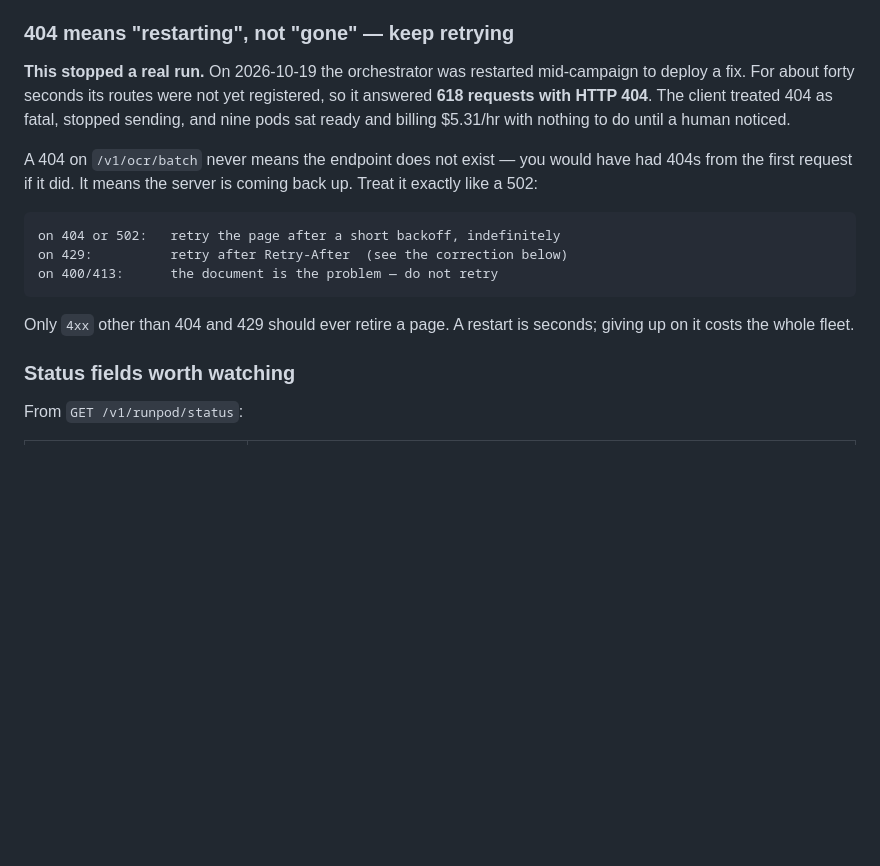
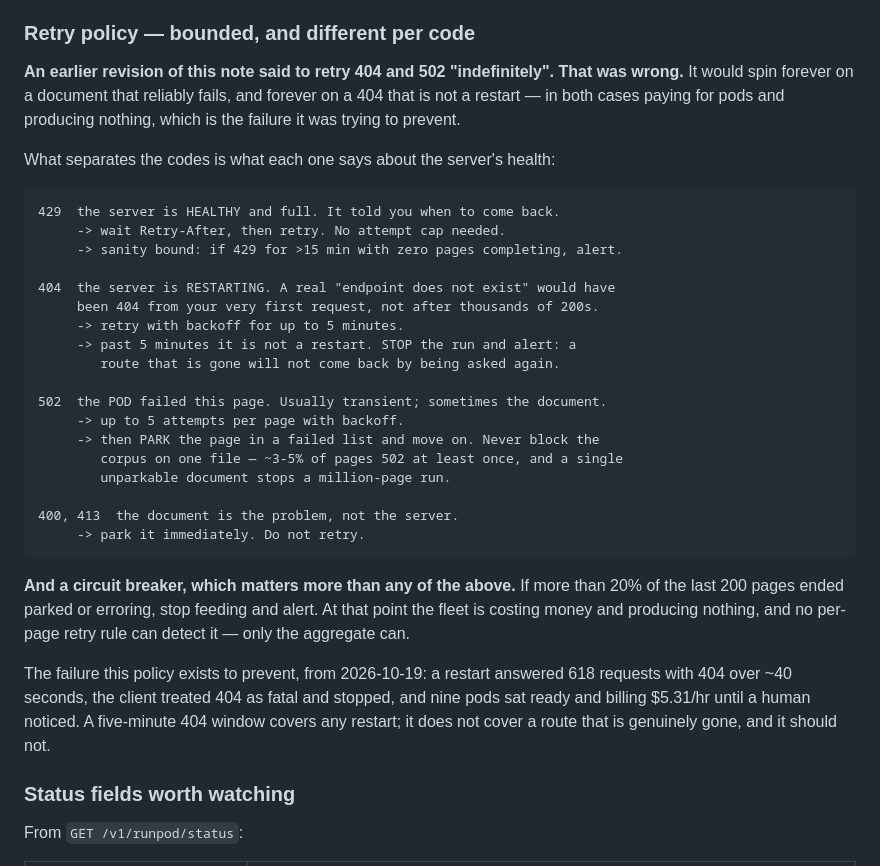
Before and after one commit to nextime/coderai, a Markdown page: docs/ocr-client-throughput-guide.md, the part around the change. Drawn GitHub-style; blank space fills up the shorter version.

Commit message:
retry policy: bounded per code, not "indefinitely"
The previous revision told a client to retry 404 and 502 indefinitely.
That is wrong and would spin forever in two real cases: a document that
reliably 502s never succeeds and blocks the corpus behind it, and a 404
that is not a restart (wrong URL, route removed) never clears. Both end
with pods billing and nothing being produced -- the exact failure the
advice was written to prevent.

It was an over-correction. On 2026-10-19 a restart answered 618 requests
with 404 over ~40 seconds, the client treated 404 as fatal and stopped,
and nine pods sat ready at $5.31/hr until a human noticed. The fix for
that is "do not treat 404 as fatal immediately", not "never give up".

What separates the codes is what each says about the server:

  429  healthy and full, and it stated when to return -> honour
       Retry-After, no attempt cap, alert if 15 min pass with no page
       completing.
  404  restarting -> retry with backoff for up to 5 minutes, then STOP
       and alert. A route that is gone does not come back by being
       asked again, and a real "no such endpoint" would have answered
       404 to the first request rather than the ten-thousandth.
  502  the pod failed this page -> 5 attempts, then PARK the page and
       move on. ~3-5% of pages 502 at least once; one unparkable
       document must not stop a million-page run.
  400/413  the document is the problem -> park, never retry.

Plus a circuit breaker, which matters more than any per-page rule: stop
feeding if more than 20% of the last 200 pages ended parked or erroring.
No per-page policy can see "the fleet is costing money and producing
nothing"; only the aggregate can.

Co-Authored-By: Claude Opus 5 <noreply@anthropic.com>
Claude-Session: https://claude.ai/code/session_01KnfkxBpcZ1v6ypRFFyhrVM

````diff
--- a/docs/ocr-client-throughput-guide.md
+++ b/docs/ocr-client-throughput-guide.md
@@ -143,26 +143,46 @@ quality at near surya's price. No human triage: both tests are mechanical.
   `%PDF` header or no `%%EOF`. Screen locally before sending; each one
   otherwise costs a request and returns an error.
 
-### 404 means "restarting", not "gone" — keep retrying
+### Retry policy — bounded, and different per code
 
-**This stopped a real run.** On 2026-10-19 the orchestrator was restarted
-mid-campaign to deploy a fix. For about forty seconds its routes were not yet
-registered, so it answered **618 requests with HTTP 404**. The client treated
-404 as fatal, stopped sending, and nine pods sat ready and billing $5.31/hr
-with nothing to do until a human noticed.
+**An earlier revision of this note said to retry 404 and 502 "indefinitely".
+That was wrong.** It would spin forever on a document that reliably fails, and
+forever on a 404 that is not a restart — in both cases paying for pods and
+producing nothing, which is the failure it was trying to prevent.
 
-A 404 on `/v1/ocr/batch` never means the endpoint does not exist — you would
-have had 404s from the first request if it did. It means the server is coming
-back up. Treat it exactly like a 502:
+What separates the codes is what each one says about the server's health:
 
 ```
-on 404 or 502:   retry the page after a short backoff, indefinitely
-on 429:          retry after Retry-After  (see the correction below)
-on 400/413:      the document is the problem — do not retry
+429  the server is HEALTHY and full. It told you when to come back.
+     -> wait Retry-After, then retry. No attempt cap needed.
+     -> sanity bound: if 429 for >15 min with zero pages completing, alert.
+
+404  the server is RESTARTING. A real "endpoint does not exist" would have
+     been 404 from your very first request, not after thousands of 200s.
+     -> retry with backoff for up to 5 minutes.
+     -> past 5 minutes it is not a restart. STOP the run and alert: a
+        route that is gone will not come back by being asked again.
+
+502  the POD failed this page. Usually transient; sometimes the document.
+     -> up to 5 attempts per page with backoff.
+     -> then PARK the page in a failed list and move on. Never block the
+        corpus on one file — ~3-5% of pages 502 at least once, and a single
+        unparkable document stops a million-page run.
+
+400, 413  the document is the problem, not the server.
+     -> park it immediately. Do not retry.
 ```
 
-Only `4xx` other than 404 and 429 should ever retire a page. A restart is
-seconds; giving up on it costs the whole fleet.
+**And a circuit breaker, which matters more than any of the above.** If more
+than 20% of the last 200 pages ended parked or erroring, stop feeding and
+alert. At that point the fleet is costing money and producing nothing, and no
+per-page retry rule can detect it — only the aggregate can.
+
+The failure this policy exists to prevent, from 2026-10-19: a restart answered
+618 requests with 404 over ~40 seconds, the client treated 404 as fatal and
+stopped, and nine pods sat ready and billing $5.31/hr until a human noticed. A
+five-minute 404 window covers any restart; it does not cover a route that is
+genuinely gone, and it should not.
 
 ### Status fields worth watching
 
````
